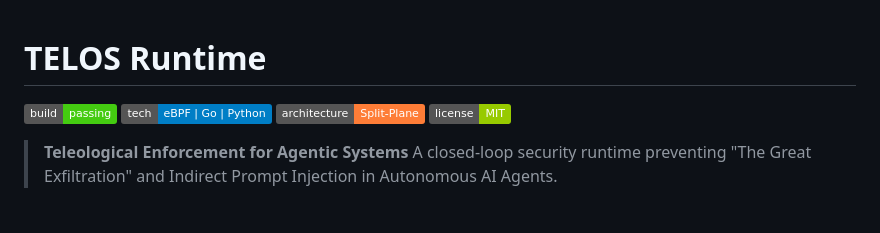
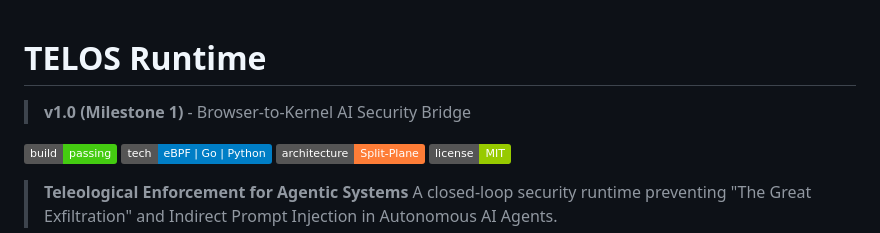
Before and after one commit to nevinshine/telos-runtime, a Markdown page: README.md, the part around the change. Rendered like a GitHub page; badges without logos; blank space fills up the shorter version.

Commit message:
chore: release M1.0

```diff
--- a/README.md
+++ b/README.md
@@ -1,4 +1,5 @@
 # TELOS Runtime
+> **v1.0 (Milestone 1)** - Browser-to-Kernel AI Security Bridge
 
 ![Build Status](https://img.shields.io/badge/build-passing-brightgreen)
 ![Tech Stack](https://img.shields.io/badge/tech-eBPF%20%7C%20Go%20%7C%20Python-blue)
```
